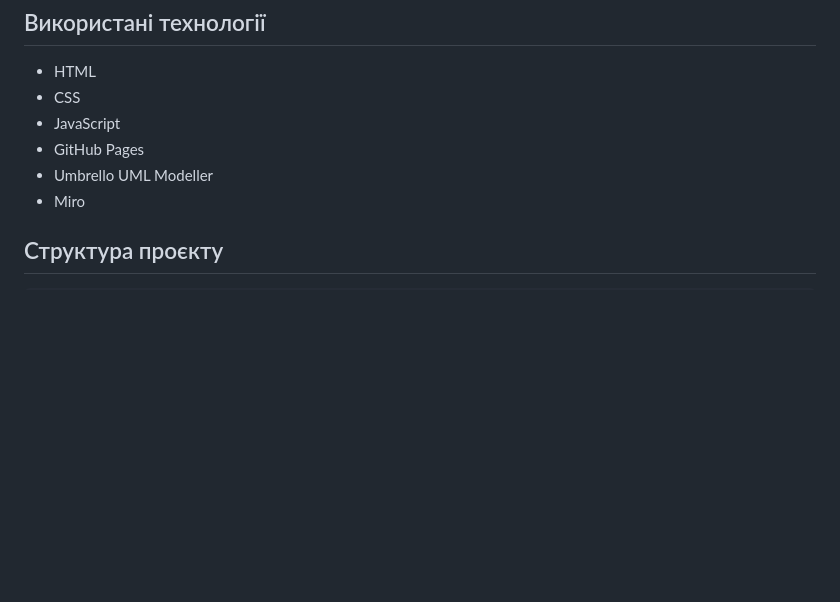
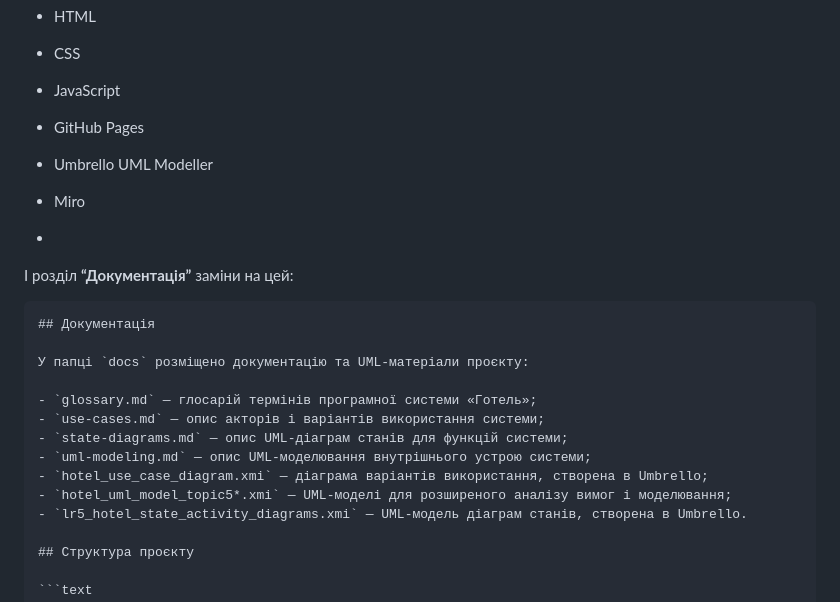
Before and after one commit to vvivchar-bit/System-Hotel, a Markdown page: README.md, the part around the change. GitHub-like rendering; blank space fills up the shorter version.

````diff
--- a/README.md
+++ b/README.md
@@ -53,6 +53,22 @@
 - Umbrello UML Modeller
 - Miro
 
+-
+І розділ **“Документація”** заміни на цей:
+
+```markdown
+## Документація
+
+У папці `docs` розміщено документацію та UML-матеріали проєкту:
+
+- `glossary.md` — глосарій термінів програмної системи «Готель»;
+- `use-cases.md` — опис акторів і варіантів використання системи;
+- `state-diagrams.md` — опис UML-діаграм станів для функцій системи;
+- `uml-modeling.md` — опис UML-моделювання внутрішнього устрою системи;
+- `hotel_use_case_diagram.xmi` — діаграма варіантів використання, створена в Umbrello;
+- `hotel_uml_model_topic5*.xmi` — UML-моделі для розширеного аналізу вимог і моделювання;
+- `lr5_hotel_state_activity_diagrams.xmi` — UML-модель діаграм станів, створена в Umbrello.
+
 ## Структура проєкту
 
 ```text
````
